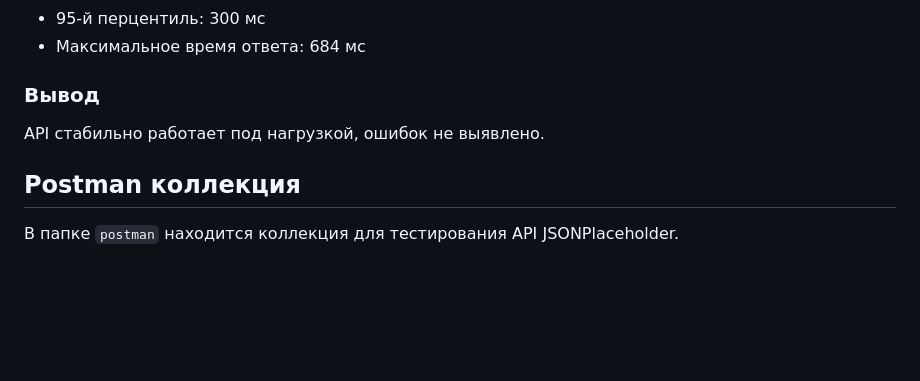
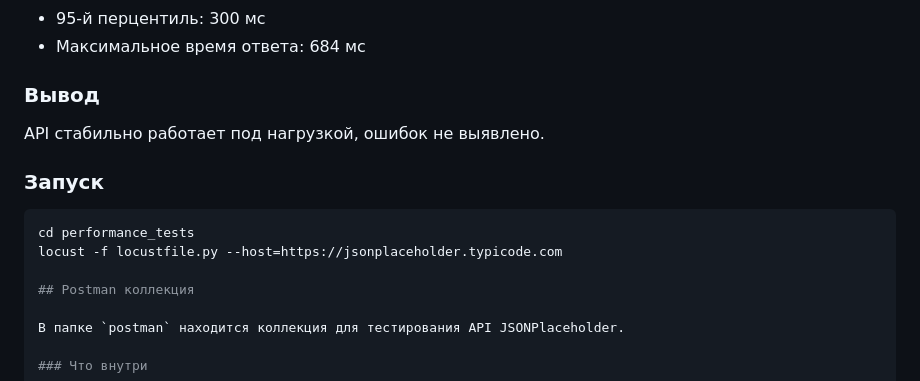
Before and after one commit to aqwa20979/qa-portfolio, a Markdown page: README.md, the part around the change. Drawn GitHub-style; blank space fills up the shorter version.

````diff
--- a/README.md
+++ b/README.md
@@ -87,6 +87,12 @@ SauceDemo (все тесты стабильно проходят в CI)
 
 API стабильно работает под нагрузкой, ошибок не выявлено.
 
+### Запуск
+
+```bash
+cd performance_tests
+locust -f locustfile.py --host=https://jsonplaceholder.typicode.com
+
 ## Postman коллекция
 
 В папке `postman` находится коллекция для тестирования API JSONPlaceholder.
````
